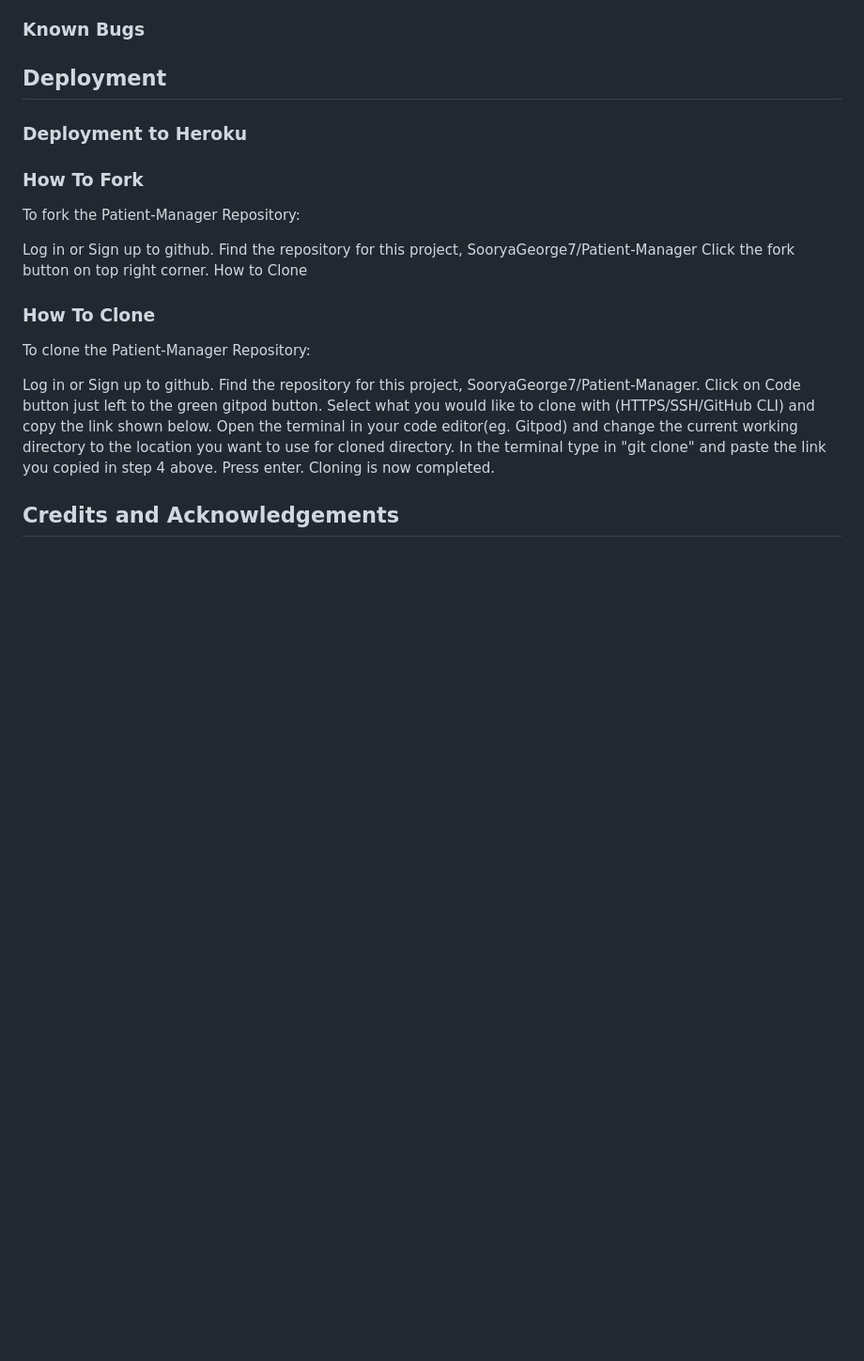
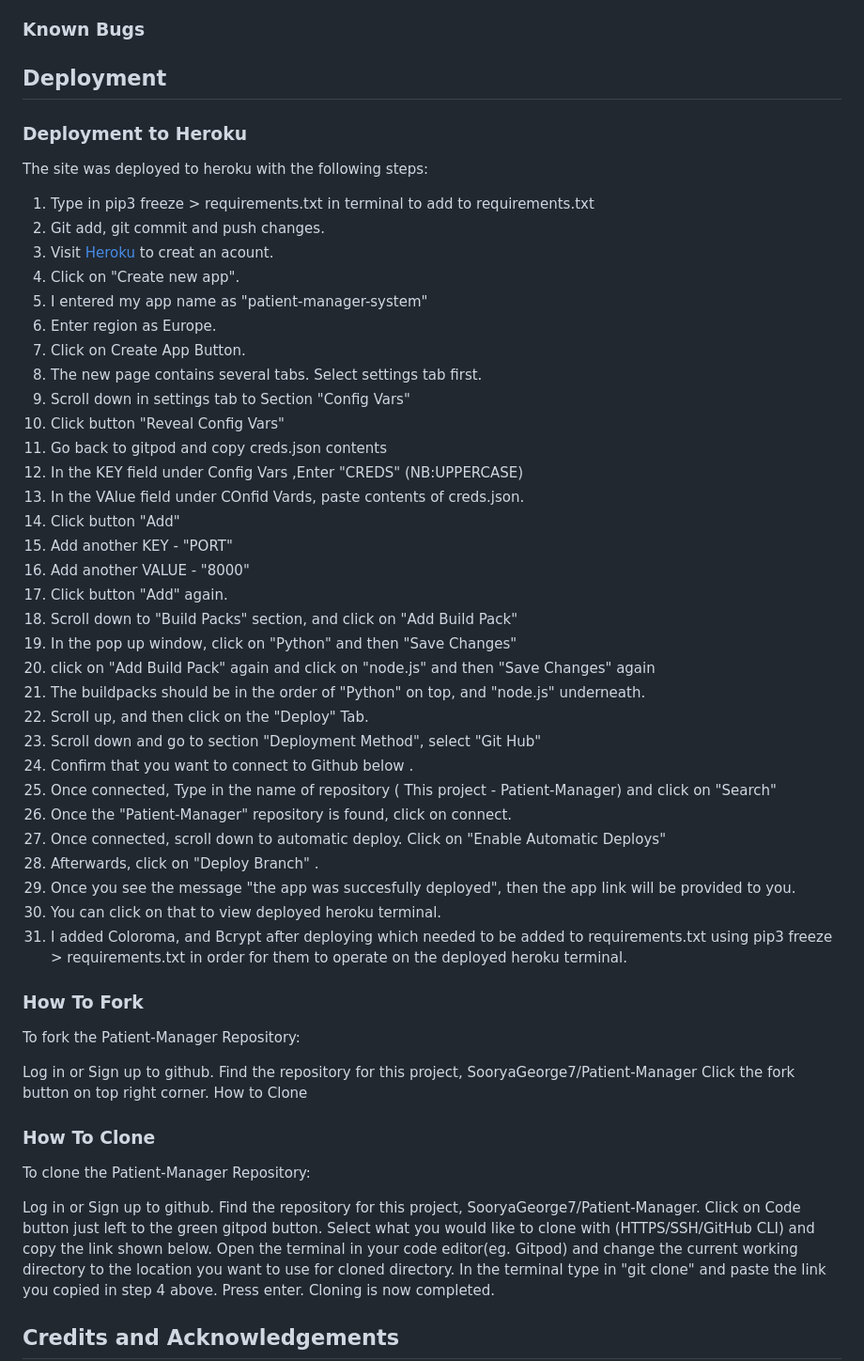
Before and after one commit to SooryaGeorge7/Patient-Manager, a Markdown page: README.md, the part around one of its changes. Shown at 94% size. Drawn GitHub-style; blank space fills up the shorter version.

Commit message:
added steps for heroku deployment

```diff
--- a/README.md
+++ b/README.md
@@ -296,7 +298,42 @@ Once user chooses total payment due, then the user is displayed the total cost o
 ### Known Bugs
 
 ## Deployment
+
 ### Deployment to Heroku
+
+The site was deployed to heroku with the following steps:
+
+1. Type in pip3 freeze > requirements.txt in terminal to add to requirements.txt
+2. Git add, git commit and push changes.
+3. Visit [Heroku](https://id.heroku.com/login) to creat an acount.
+4. Click on "Create new app".
+5. I entered my app name as "patient-manager-system"
+6. Enter region as Europe.
+7. Click on Create App Button.
+8. The new page contains several tabs. Select settings tab first.
+9. Scroll down in settings tab to Section "Config Vars"
+10. Click button "Reveal Config Vars"
+11. Go back to gitpod and copy creds.json contents
+12. In the KEY field under Config Vars ,Enter "CREDS" (NB:UPPERCASE)
+13. In the VAlue field under COnfid Vards, paste contents of creds.json.
+14. Click button "Add"
+15. Add another KEY - "PORT"
+16. Add another VALUE - "8000"
+17. Click button "Add" again.
+18. Scroll down to "Build Packs" section, and click on "Add Build Pack"
+19. In the pop up window, click on "Python" and then "Save Changes"
+20. click on "Add Build Pack" again and click on "node.js" and then "Save Changes" again
+21. The buildpacks should be in the order of "Python" on top, and "node.js" underneath.
+22. Scroll up, and then click on the "Deploy" Tab.
+23. Scroll down and go to section "Deployment Method", select "Git Hub"
+24. Confirm that you want to connect to Github below .
+25. Once connected, Type in the name of repository ( This project - Patient-Manager) and click on "Search"
+26. Once the "Patient-Manager" repository is found, click on connect.
+27. Once connected, scroll down to automatic deploy. Click on "Enable Automatic Deploys"
+28. Afterwards, click on "Deploy Branch" .
+29. Once you see the message "the app was succesfully deployed", then the app link will be provided to you.
+29. You can click on that to view deployed heroku terminal.
+30. I added Coloroma, and Bcrypt after deploying which needed to be added to requirements.txt using pip3 freeze > requirements.txt in order for them to operate on the deployed heroku terminal.
 
 ### How To Fork
 
```
Also changed, not shown: other parts of README.md (+2 -0 lines).
